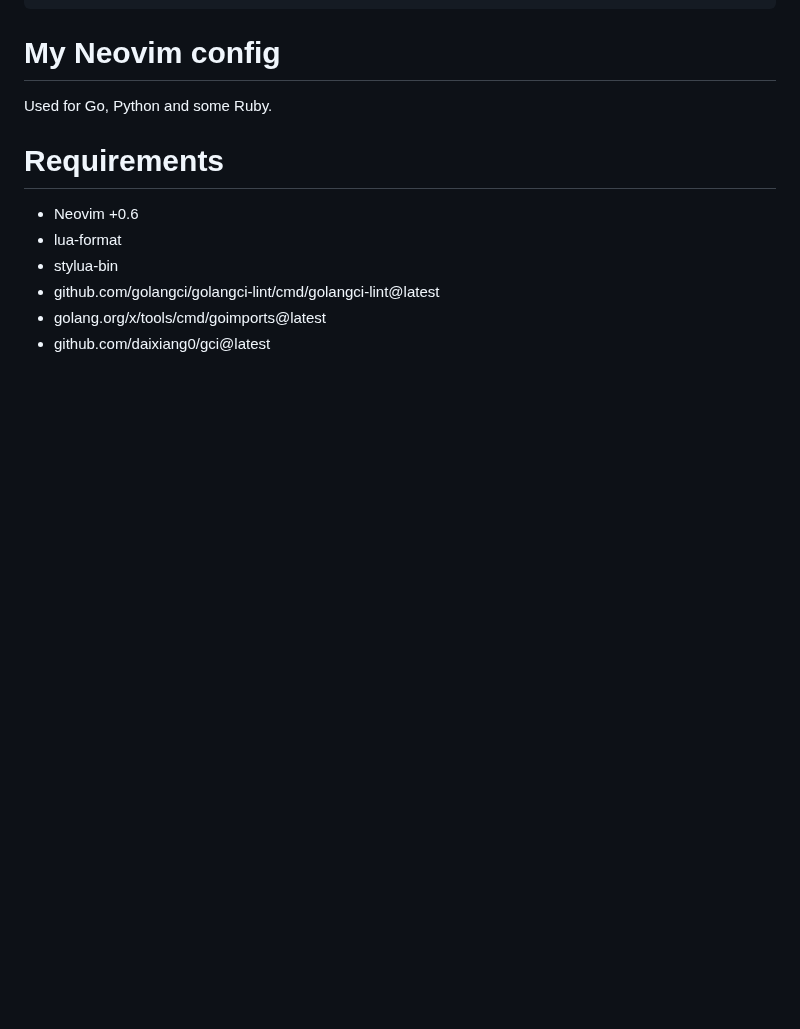
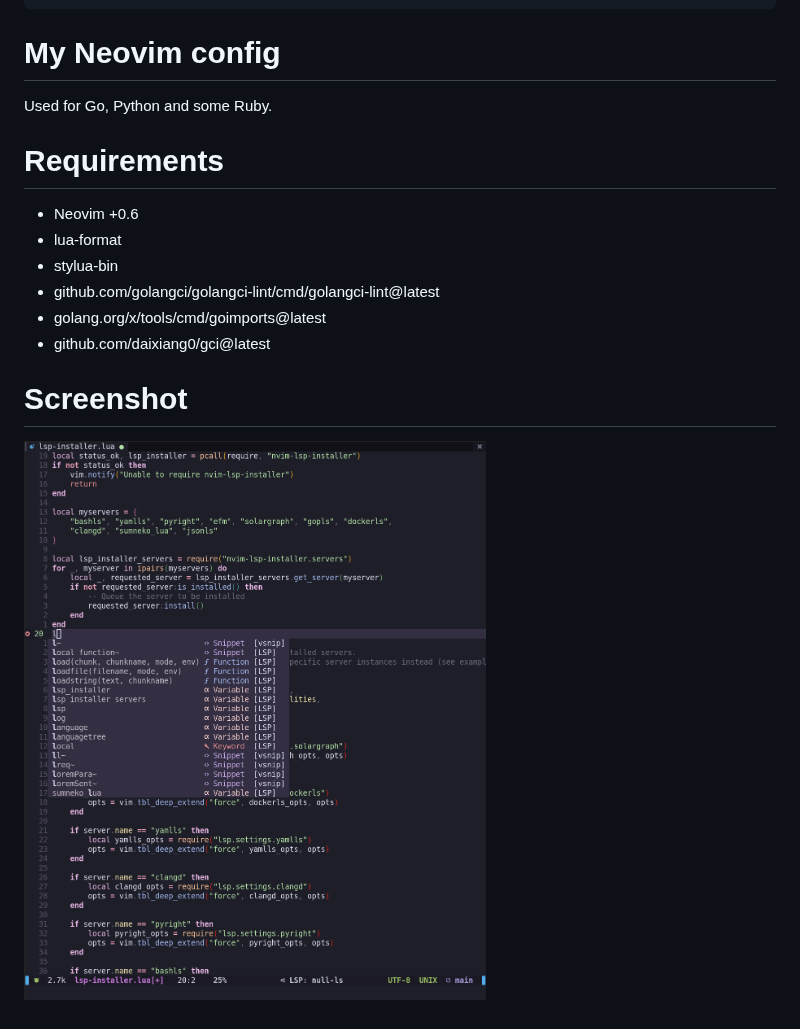
Before and after one commit to desdic/neovim, a Markdown page: README.md, the part around the change. GitHub-like rendering; pictures changed too: doc/screenshot.png (added); blank space fills up the shorter version.

Commit message:
Added screenshot

```diff
--- a/README.md
+++ b/README.md
@@ -21,3 +21,7 @@ Used for Go, Python and some Ruby.
 - github.com/golangci/golangci-lint/cmd/golangci-lint@latest
 - golang.org/x/tools/cmd/goimports@latest
 - github.com/daixiang0/gci@latest
+
+# Screenshot
+
+![Screenshot](doc/screenshot.png)
```
